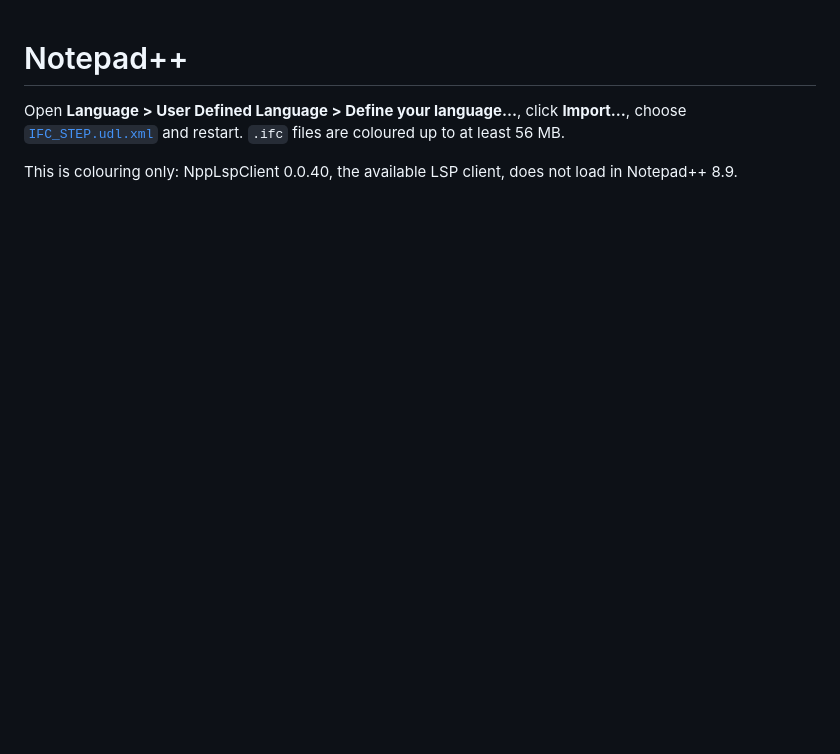
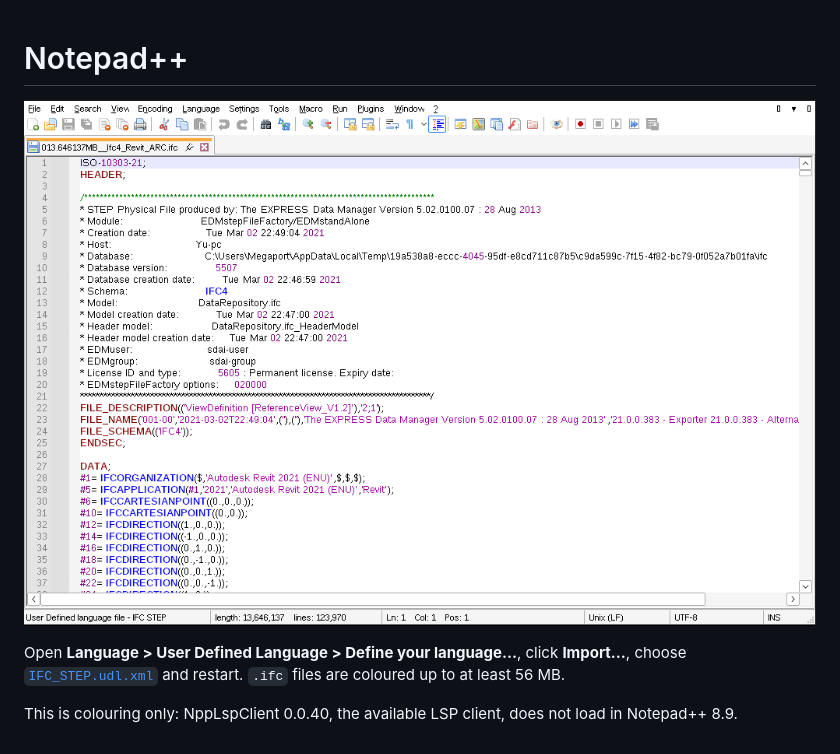
Before and after one commit to Amixx/IFC-LS-integrations, a Markdown page: notepad++/README.md, the part around the change. Rendered like a GitHub page; pictures changed too: notepad++/screenshot.png (added); blank space fills up the shorter version.

Commit message:
Add Notepad++ screenshot

```diff
--- a/notepad++/README.md
+++ b/notepad++/README.md
@@ -1,4 +1,6 @@
 # Notepad++
+
+![Notepad++ with colouring on an IFC file](screenshot.png)
 
 Open **Language > User Defined Language > Define your language…**, click **Import…**, choose
 [`IFC_STEP.udl.xml`](IFC_STEP.udl.xml) and restart. `.ifc` files are coloured up to at least 56 MB.
```
